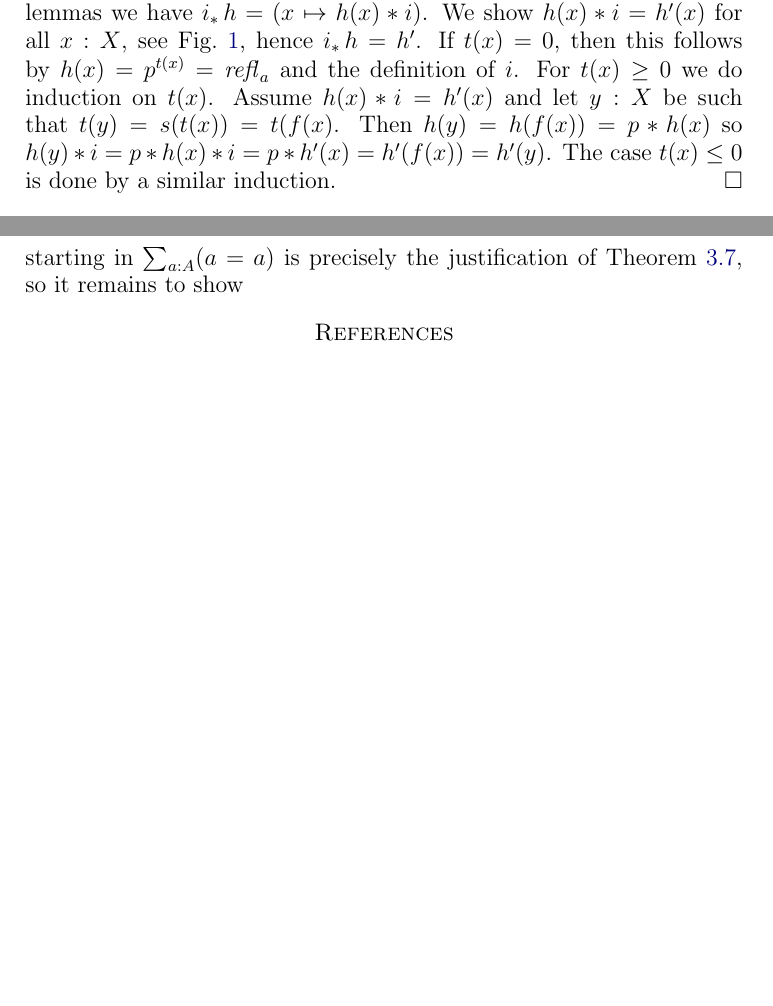
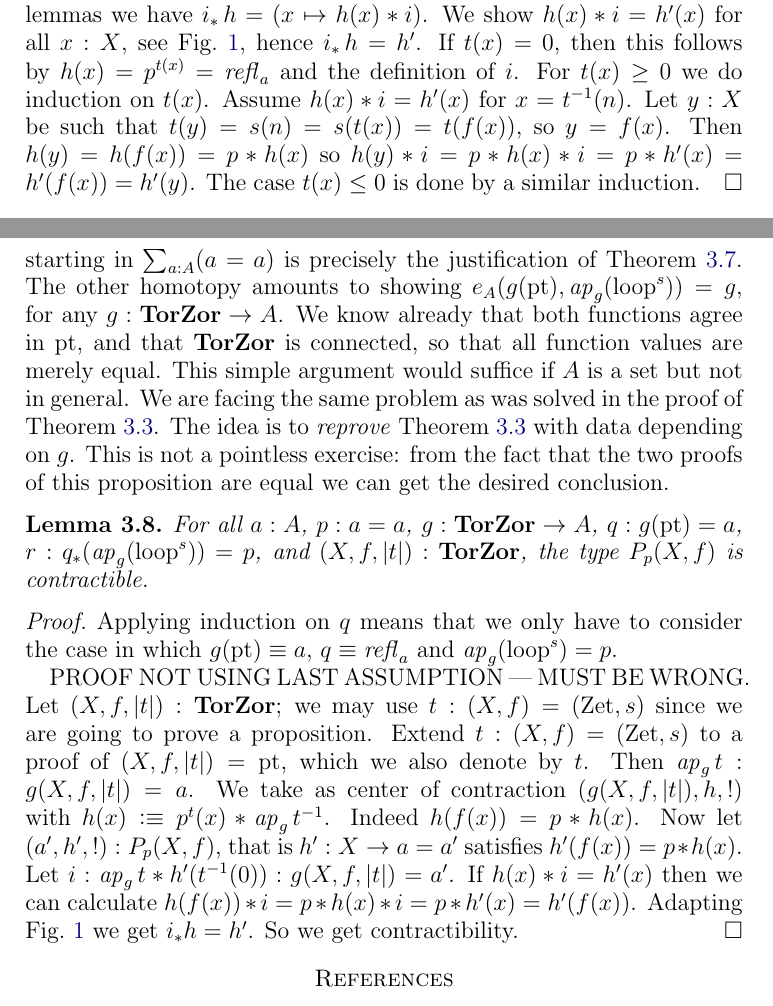
Before and after one commit to UniMath/SymmetryBook, a LaTeX paper (ZTors.tex): two parts of pages 4 and 6 of 6, joined at a grey line, cut so that both start at the same text, the shorter picture padded with empty space. Compiled offline with pdfLaTeX.

Commit message:
proof WRONG

```diff
--- a/ZTors.tex
+++ b/ZTors.tex
@@ -218,10 +218,11 @@ It remains to prove that $(a,h)=(a',h')$ for all $(a',h')$ such that
 $h'(f(x))=p\ct h'(x)$. Let $i\defeq h'(t^{-1}(0)): a=a'$.
 By transport lemmas we have $i_*\, h = (x\mapsto h(x)\ct i)$.
 We show $h(x)\ct i= h'(x)$ for all $x:X$,
-see \cref{fig:guidednullhomotopies}, hence $i_*\, h = h'$.
+see \cref{fig:guided-null-hmtps}, hence $i_*\, h = h'$.
 If $t(x)=0$, then this follows by $h(x)=p^{t(x)}=\refl{a}$ and the
 definition of $i$. For $t(x)\geq 0$ we do induction on $t(x)$.
-Assume $h(x)\ct i= h'(x)$ and let $y:X$ be such that $t(y)=s(t(x))=t(f(x)$.
+Assume $h(x)\ct i= h'(x)$ for $x=t^{-1}(n)$.
+Let $y:X$ be such that $t(y)=s(n)=s(t(x))=t(f(x))$, so $y=f(x)$.
 Then $h(y) = h(f(x)) = p \ct h(x)$ so
 $h(y)\ct i= p \ct h(x)\ct i = p\ct h'(x) = h'(f(x)) = h'(y)$.
 The case $t(x)\leq 0$ is done by a similar induction.
@@ -342,6 +343,43 @@ $f\mapsto (f(\pt),\ap{f}(\Zloop))$.
 The homotopy for the roundtrip starting in $\sum_{a:A}(a=a)$
-is precisely the justification of \cref{def:TorZrecursor},
-so it remains to show
+is precisely the justification of \cref{def:TorZrecursor}.
+The other homotopy amounts to showing
+$e_A(g(\pt),\ap{g}(\Zloop)) = g$, for any $g:\TorZ\to A$.
+We know already that both functions agree in $\pt$,
+and that $\TorZ$ is connected, so that all function values
+are merely equal. This simple argument would suffice if
+$A$ is a set but not in general. We are facing the same
+problem as was solved in the proof of \cref{lem:guided-null-hmtps}.
+The idea is to \emph{reprove} \cref{lem:guided-null-hmtps}
+with data depending on $g$. This is not a pointless exercise:
+from the fact that the two proofs of this proposition are equal
+we can get the desired conclusion.
+
+\begin{lemma}\label{lem:redo-g-null-hmtps}
+For all $a:A$, $p:a=a$, $g:\TorZ\to A$,
+$q: g(\pt) = a$, $r: q_*(\ap{g}(\Zloop)) = p$,
+and $(X,f,\trunc{t}):\TorZ$, the type $P_p(X,f)$ is contractible.
+\end{lemma}
+\begin{proof}
+Applying induction on $q$ means that we only have to consider the
+case in which $g(\pt)\jdeq a$, $q\jdeq\refl{a}$ and
+$\ap{g}(\Zloop) = p$.
+
+PROOF NOT USING LAST ASSUMPTION --- MUST BE WRONG.
+Let $(X,f,\trunc{t}):\TorZ$; we may use $t:(X,f)=(\zet,s)$ since we
+are going to prove a proposition.
+Extend $t: (X,f)=(\zet,s)$ to a proof of $(X,f,\trunc{t}) = \pt$,
+which we also denote by $t$. Then $\ap{g} t : g(X,f,\trunc{t}) = a$.
+We take as center of contraction $(g(X,f,\trunc{t}),h,!)$
+with $h(x) \defeq p^t(x) \ct \ap{g} t^{-1}$. Indeed $h(f(x))=p\ct h(x)$.
+Now let $(a',h',!) : P_p(X,f)$, that is $h': X\to a=a'$ satisfies
+$h'(f(x)) = p\ct h(x)$. Let
+$i: \ap{g} t \ct h'(t^{-1}(0)): g(X,f,\trunc{t}) = a'$.
+If $h(x)\ct i = h'(x)$ then we can
+calculate $h(f(x))\ct i = p\ct h(x)\ct i = p\ct h'(x) = h'(f(x))$.
+Adapting \cref{fig:guided-null-hmtps} we get $i_* h = h'$.
+So we get contractibility.
+\end{proof}
+
 
 
 
```
Also changed, not shown: ZTors.tex (6 more changed lines).
